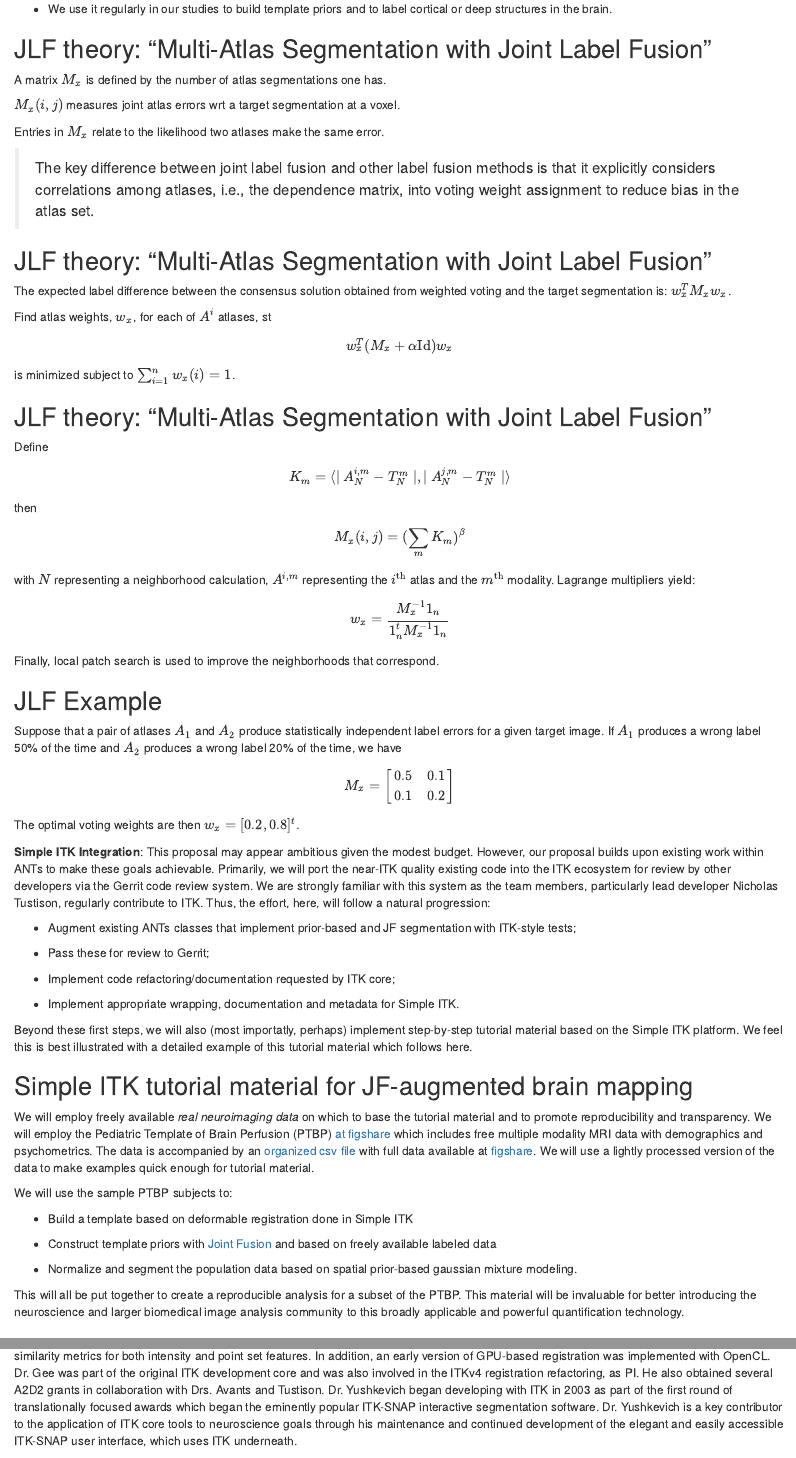
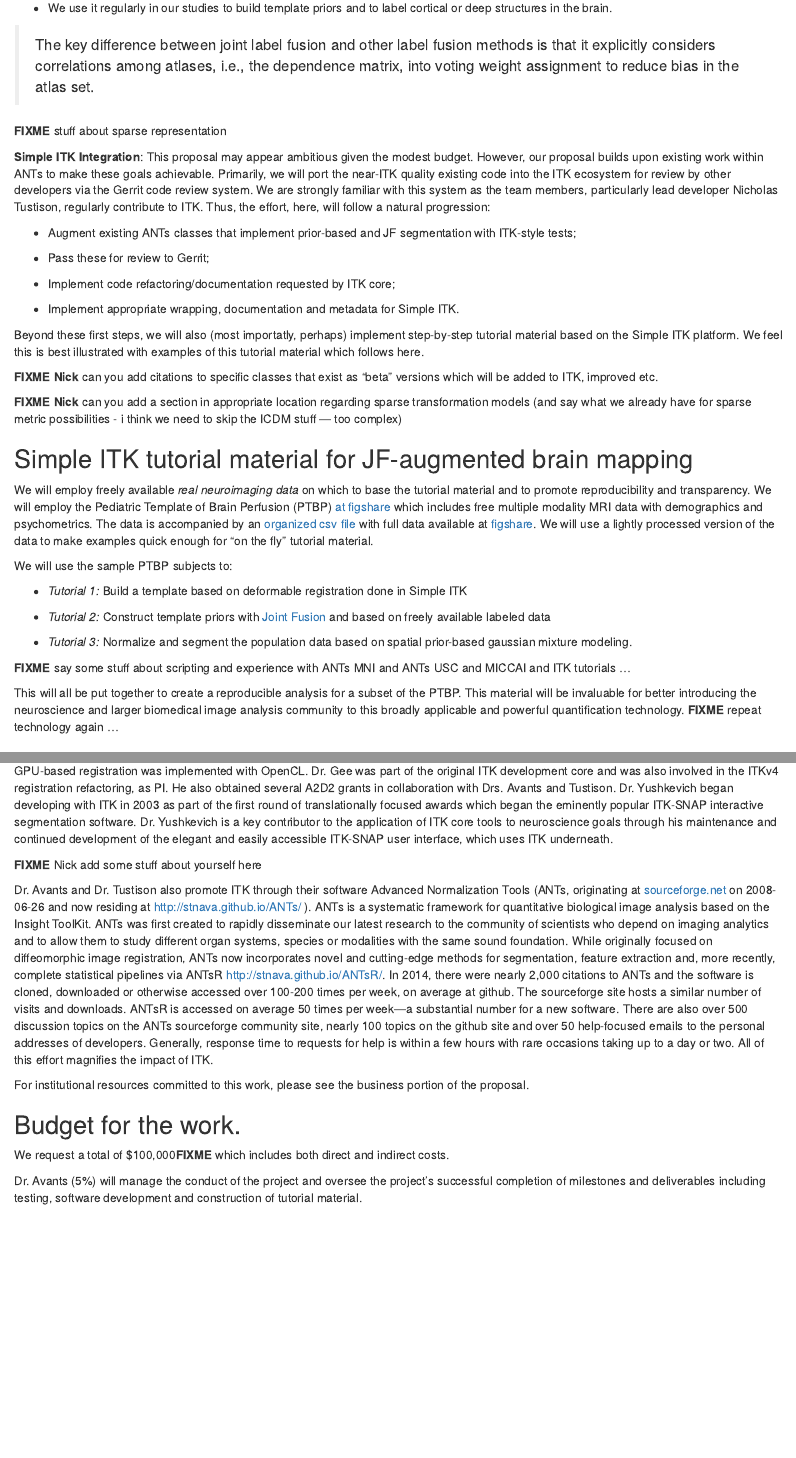
Before and after one commit to stnava/InAHurry, an R Markdown document (simple_itk.Rmd): the page in a window 1100 px wide, from 1450 px down before the commit and from 1420 px down after it, so that both start at the same text, and a second part further down, joined at a grey line. Rendered offline with R 4.5, knitr and Pandoc, with nearby package versions.

Commit message:
WIP: FIXME notes

```diff
--- a/simple_itk.Rmd
+++ b/simple_itk.Rmd
@@ -111,49 +111,14 @@ reach of these methods.
 * We use it regularly in our studies to build template priors and to
 label cortical or deep structures in the brain.
 
-## JLF theory: "Multi-Atlas Segmentation with Joint Label Fusion"
-
-A matrix $M_x$ is defined by the number of atlas segmentations one has.
-
-$M_x(i,j)$ measures joint atlas errors wrt a target segmentation at a
-voxel.
-
-Entries in $M_x$ relate to the likelihood two atlases make the same
-error.
-
 > The key difference between joint label fusion and other label fusion
 > methods is that it explicitly considers correlations among atlases,
 > i.e., the dependence matrix, into voting weight assignment to reduce
 > bias in the atlas set.
 
-## JLF theory: "Multi-Atlas Segmentation with Joint Label Fusion"
 
-The expected label difference between the consensus solution obtained
-from weighted voting and the target segmentation is: $w_x^T M_x w_x$.
+**FIXME** stuff about sparse representation
 
-Find atlas weights, $w_x$, for each of $A^i$ atlases, st $$ w_x^T ( M_x
-+ \alpha \text{Id} ) w_x $$ is minimized subject to $\sum_{i=1}^n
-w_x(i)=1$.
-
-## JLF theory: "Multi-Atlas Segmentation with Joint Label Fusion"
-
-Define $$ K_m = \langle |~A^{i,m}_N - T^{m}_N~|, |~A^{j,m}_N - T^{m}_N~|
-\rangle $$ then $$ M_x(i,j) =  ( \sum_m K_m )^\beta $$ with $N$
-representing a neighborhood calculation, $A^{i,m}$ representing the
-$i^\text{th}$ atlas and the $m^\text{th}$ modality. Lagrange multipliers
-yield: $$w_x=\frac{M_x^{-1} 1_n}{1_n^t M_x^{-1} 1_n}$$
-
-Finally, local patch search is used to improve the neighborhoods that
-correspond.
-
-## JLF Example
-
-Suppose that a pair of atlases $A_1$ and $A_2$ produce statistically
-independent label errors for a given target image. If $A_1$ produces a
-wrong label 50\% of the time and $A_2$ produces a wrong label 20\% of
-the time, we have $$ M_x = \begin{bmatrix} 0.5       & 0.1 \\ 0.1
-& 0.2 \end{bmatrix} $$ The optimal voting weights are then $w_x = [0.2,
-0.8]^t.$
 
 **Simple ITK Integration**:  This proposal may appear ambitious given
 the modest budget.  However, our proposal builds upon existing work
@@ -175,8 +140,14 @@ segmentation with ITK-style tests;
 
 Beyond these first steps, we will also (most importatly, perhaps)
 implement step-by-step tutorial material based on the Simple ITK
-platform.  We feel this is best illustrated with a detailed example of
+platform.  We feel this is best illustrated with examples of
 this tutorial material which follows here.
+
+**FIXME Nick** can you add citations to specific classes that exist as "beta" versions
+which will be added to ITK, improved etc.
+
+**FIXME Nick** can you add a section in appropriate location regarding sparse transformation models (and say what we already have for sparse metric possibilities - i think we need to skip the ICDM stuff --- too complex)
+
 
 ## Simple ITK tutorial material for JF-augmented brain mapping
 
@@ -192,25 +163,26 @@ file](http://files.figshare.com/1699436/ptbp_summary_demographics.csv)
 with full data available at
 [figshare](http://figshare.com/articles/
 The_Pediatric_Template_of_Brain_Perfusion_PTBP_/923555).  We will use a
-lightly processed version of the data to make examples quick enough for
-tutorial material.
+lightly processed version of the data to make examples quick enough for "on the fly" tutorial material.
 
 We will use the sample PTBP subjects to:
 
-* Build a template based on deformable registration done in Simple ITK
+* *Tutorial 1:* Build a template based on deformable registration done in Simple ITK
 
-* Construct template priors with [Joint
+* *Tutorial 2:* Construct template priors with [Joint
 Fusion](http://www.ncbi.nlm.nih.gov/pubmed/22732662) and based on freely
 available labeled data
 
-* Normalize and segment the population data based on spatial prior-based
+* *Tutorial 3:* Normalize and segment the population data based on spatial prior-based
 gaussian mixture modeling.
+
+**FIXME** say some stuff about scripting and experience with ANTs MNI and ANTs USC and MICCAI and ITK tutorials ...
 
 This will all be put together to create a reproducible analysis for a
 subset of the PTBP. This material will be invaluable for better
 introducing the neuroscience and larger biomedical image analysis
 community to this broadly applicable and powerful quantification
-technology.
+technology. **FIXME** repeat technology again ...
 
 ## Relationship and benefits of the project to the SimpleITK/ITK effort
 
@@ -270,6 +242,8 @@ ITK-SNAP interactive segmentation software.  Dr. Yushkevich is a key
 contributor to the application of ITK core tools to neuroscience goals
 through his maintenance and continued development of the elegant and
 easily accessible ITK-SNAP user interface, which uses ITK underneath.
+
+**FIXME** Nick add some stuff about yourself here
 
 Dr. Avants and Dr. Tustison also promote ITK through their software
 Advanced Normalization Tools (ANTs, originating at
@@ -300,7 +274,7 @@ business portion of the proposal.
 
 ## Budget for the work.
 
-We request a total of $100,000 which includes both direct and indirect
+We request a total of $100,000**FIXME** which includes both direct and indirect
 costs.
 
 Dr. Avants (5\%) will manage the conduct of the project and oversee the
```
Also changed, not shown: BizDraft.Rmd (+9 -5 lines), stitched.Rmd (+1 -1 lines), simple_itk.Rmd (18 more changed lines).
